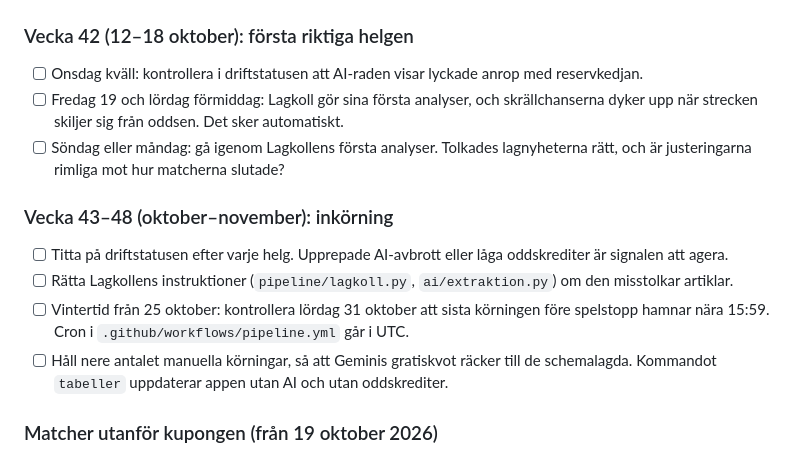
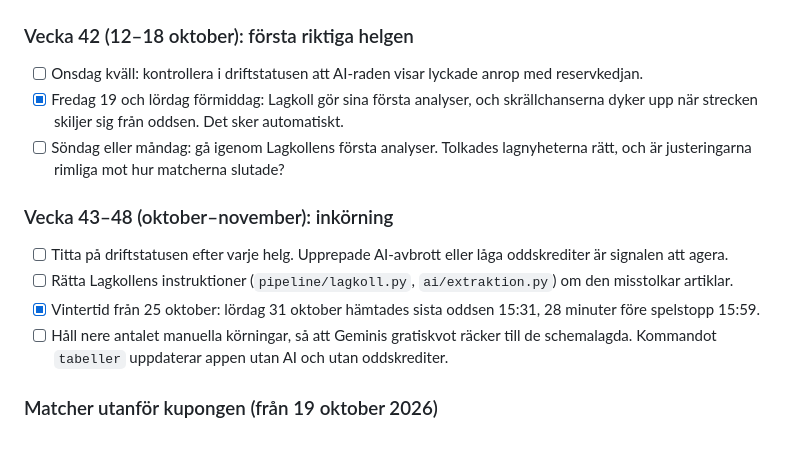
Before and after one commit to KKandenas/stryktipsguiden, a Markdown page: FARDPLAN.md, the part around the change. Rendered like a GitHub page.

Commit message:
Färdplan: bocka av vintertid och Lagkollens första analyser
Co-Authored-By: Claude Opus 5.5 <noreply@anthropic.com>

```diff
--- a/FARDPLAN.md
+++ b/FARDPLAN.md
@@ -39,7 +39,7 @@ som talar för dem.
 
 ### Vecka 42 (12–18 oktober): första riktiga helgen
 - [ ] Onsdag kväll: kontrollera i driftstatusen att AI-raden visar lyckade anrop med reservkedjan.
-- [ ] Fredag 19 och lördag förmiddag: Lagkoll gör sina första analyser, och skrällchanserna dyker upp när
+- [x] Fredag 19 och lördag förmiddag: Lagkoll gör sina första analyser, och skrällchanserna dyker upp när
   strecken skiljer sig från oddsen. Det sker automatiskt.
 - [ ] Söndag eller måndag: gå igenom Lagkollens första analyser. Tolkades lagnyheterna rätt, och är
   justeringarna rimliga mot hur matcherna slutade?
@@ -48,8 +48,7 @@ som talar för dem.
 - [ ] Titta på driftstatusen efter varje helg. Upprepade AI-avbrott eller låga oddskrediter är signalen att
   agera.
 - [ ] Rätta Lagkollens instruktioner (`pipeline/lagkoll.py`, `ai/extraktion.py`) om den misstolkar artiklar.
-- [ ] Vintertid från 25 oktober: kontrollera lördag 31 oktober att sista körningen före spelstopp hamnar nära
-  15:59. Cron i `.github/workflows/pipeline.yml` går i UTC.
+- [x] Vintertid från 25 oktober: lördag 31 oktober hämtades sista oddsen 15:31, 28 minuter före spelstopp 15:59.
 - [ ] Håll nere antalet manuella körningar, så att Geminis gratiskvot räcker till de schemalagda. Kommandot
   `tabeller` uppdaterar appen utan AI och utan oddskrediter.
 
```
